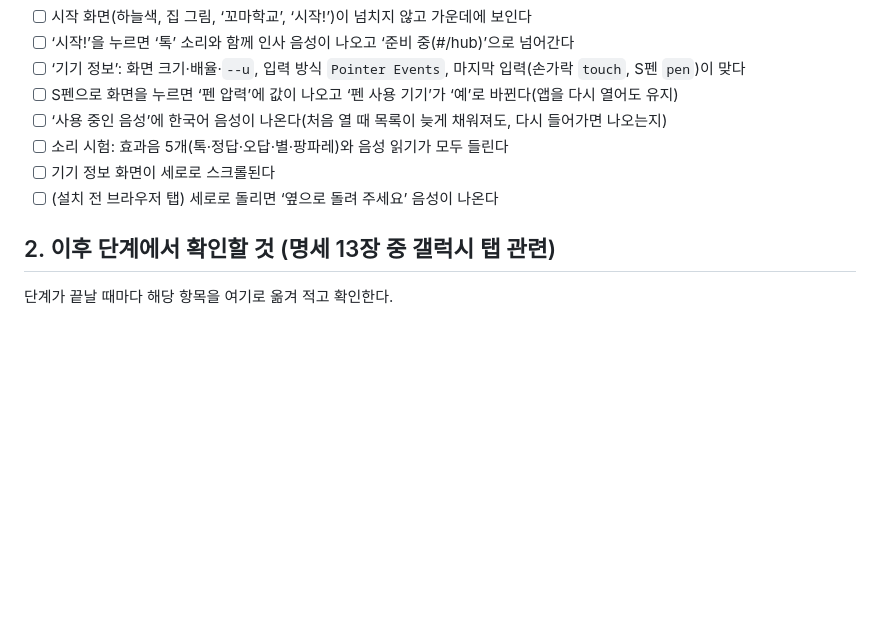
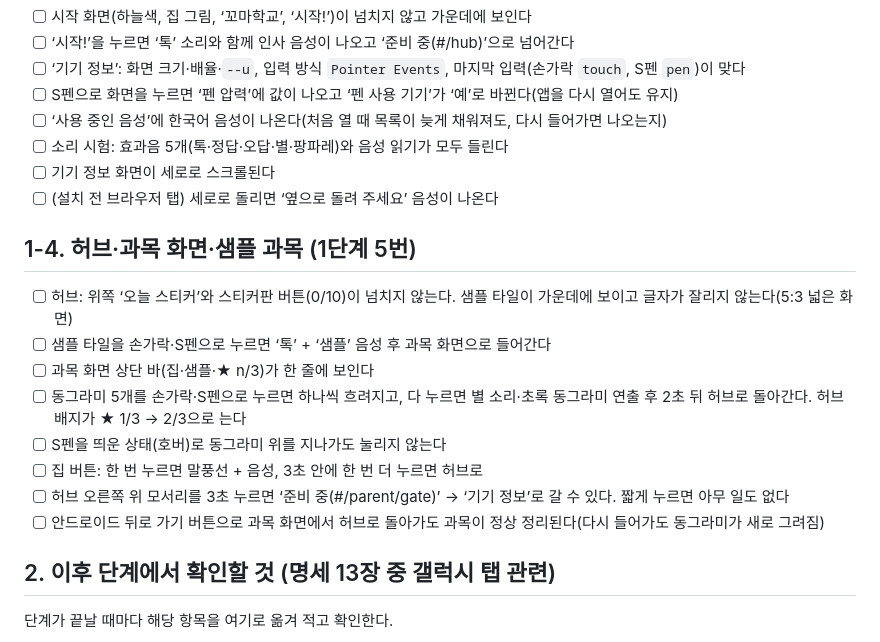
Before and after one commit to jekim8435/little-school, a Markdown page: docs/galaxy-tab-checklist.md, the part around the change. GitHub-like rendering; blank space fills up the shorter version.

```diff
--- a/docs/galaxy-tab-checklist.md
+++ b/docs/galaxy-tab-checklist.md
@@ -49,6 +49,17 @@
 - [ ] 기기 정보 화면이 세로로 스크롤된다
 - [ ] (설치 전 브라우저 탭) 세로로 돌리면 ‘옆으로 돌려 주세요’ 음성이 나온다
 
+## 1-4. 허브·과목 화면·샘플 과목 (1단계 5번)
+
+- [ ] 허브: 위쪽 ‘오늘 스티커’와 스티커판 버튼(0/10)이 넘치지 않는다. 샘플 타일이 가운데에 보이고 글자가 잘리지 않는다(5:3 넓은 화면)
+- [ ] 샘플 타일을 손가락·S펜으로 누르면 ‘톡’ + ‘샘플’ 음성 후 과목 화면으로 들어간다
+- [ ] 과목 화면 상단 바(집·샘플·★ n/3)가 한 줄에 보인다
+- [ ] 동그라미 5개를 손가락·S펜으로 누르면 하나씩 흐려지고, 다 누르면 별 소리·초록 동그라미 연출 후 2초 뒤 허브로 돌아간다. 허브 배지가 ★ 1/3 → 2/3으로 는다
+- [ ] S펜을 띄운 상태(호버)로 동그라미 위를 지나가도 눌리지 않는다
+- [ ] 집 버튼: 한 번 누르면 말풍선 + 음성, 3초 안에 한 번 더 누르면 허브로
+- [ ] 허브 오른쪽 위 모서리를 3초 누르면 ‘준비 중(#/parent/gate)’ → ‘기기 정보’로 갈 수 있다. 짧게 누르면 아무 일도 없다
+- [ ] 안드로이드 뒤로 가기 버튼으로 과목 화면에서 허브로 돌아가도 과목이 정상 정리된다(다시 들어가도 동그라미가 새로 그려짐)
+
 ## 2. 이후 단계에서 확인할 것 (명세 13장 중 갤럭시 탭 관련)
 
 단계가 끝날 때마다 해당 항목을 여기로 옮겨 적고 확인한다.
```
Also changed, not shown: docs/little-school-step1-shell.md (+6 -2 lines), docs/planning-log.md (+10 -0 lines).
